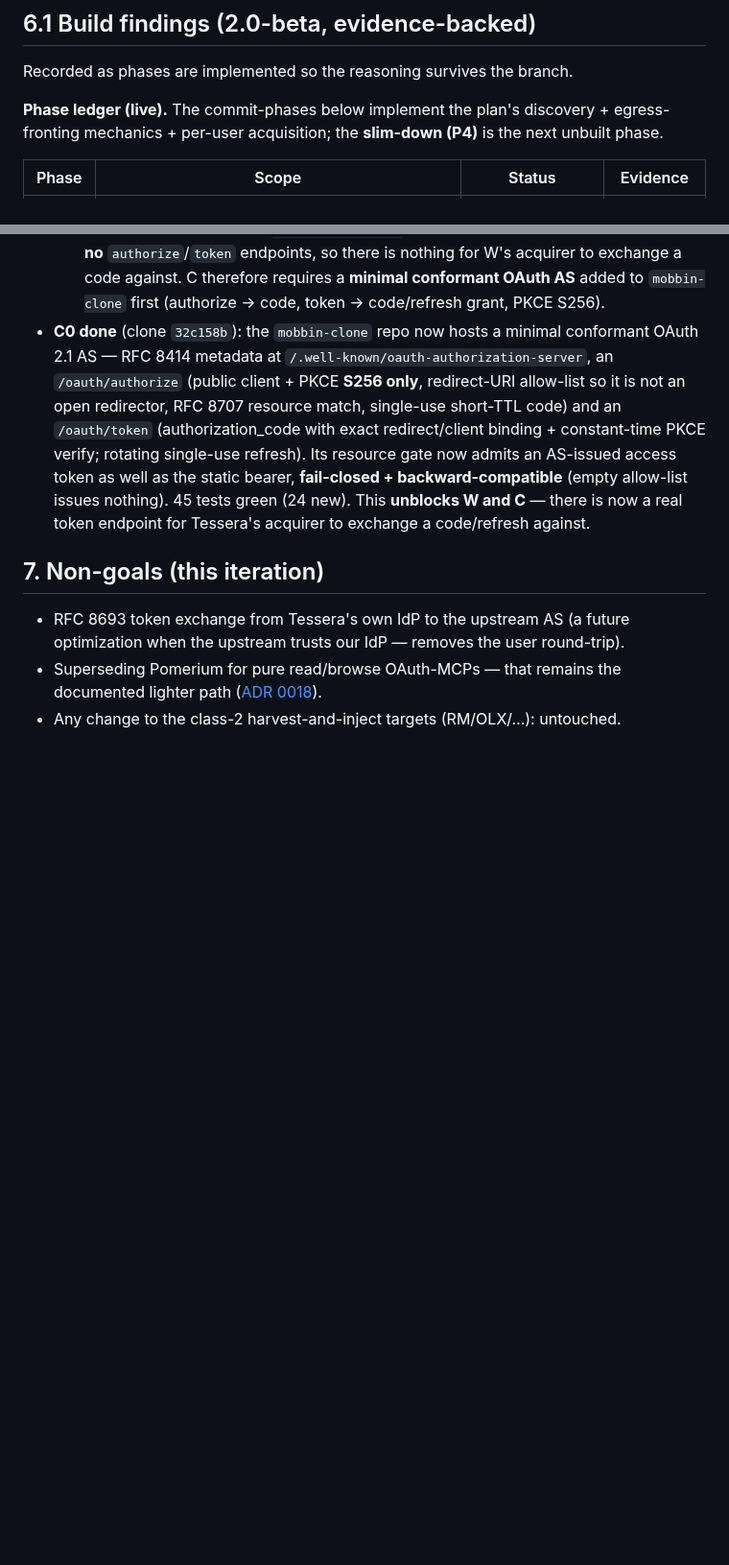
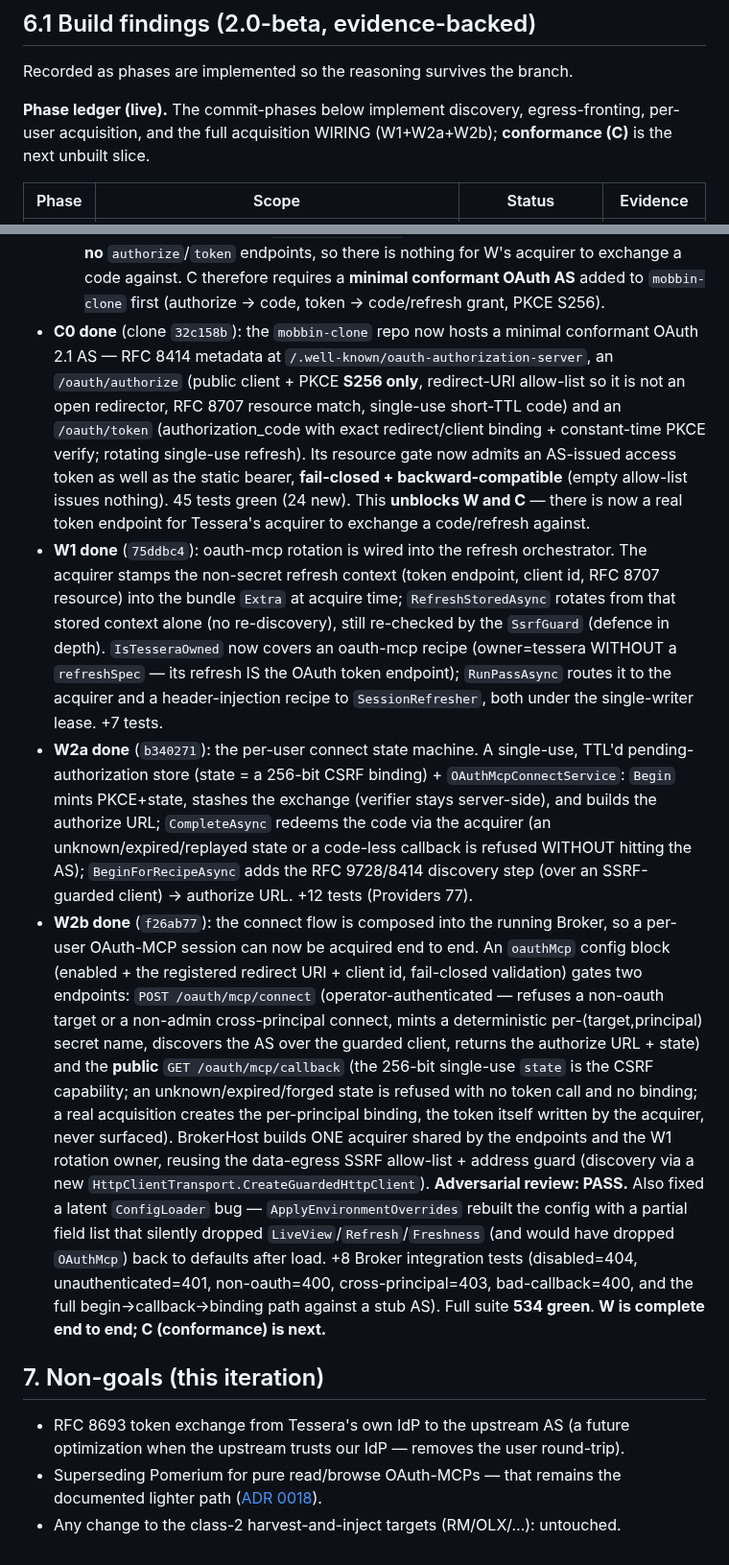
Before and after one commit to dragoshont/tessera, a Markdown page: docs/specs/oauth-mcp-fronting-2.0.md, 2 parts joined by grey strips. Shown at 96% size. Rendered like a GitHub page; blank space fills up the shorter version.

Commit message:
docs(oauth-mcp): W2b done — acquisition wired end to end; C is next
W (W1 rotation + W2a connect state machine + W2b broker endpoints/DI) is complete:
a per-user OAuth-MCP session can now be acquired and rotated through the running
broker. Ledger updated (W2b f26ab77, W2a discovery orchestration 3637e27), endpoint
names corrected to /oauth/mcp/connect + /oauth/mcp/callback, C marked next.

```diff
--- a/docs/specs/oauth-mcp-fronting-2.0.md
+++ b/docs/specs/oauth-mcp-fronting-2.0.md
@@ -119,9 +119,9 @@ human.
 
 Recorded as phases are implemented so the reasoning survives the branch.
 
-**Phase ledger (live).** The commit-phases below implement the plan's discovery +
-egress-fronting mechanics + per-user acquisition; the **slim-down (P4)** is the next
-unbuilt phase.
+**Phase ledger (live).** The commit-phases below implement discovery, egress-fronting,
+per-user acquisition, and the full acquisition WIRING (W1+W2a+W2b); **conformance (C)**
+is the next unbuilt slice.
 
 | Phase | Scope | Status | Evidence |
 |---|---|---|---|
@@ -226,6 +228,39 @@ unbuilt phase.
   access token as well as the static bearer, **fail-closed + backward-compatible** (empty
   allow-list issues nothing). 45 tests green (24 new). This **unblocks W and C** — there is
   now a real token endpoint for Tessera's acquirer to exchange a code/refresh against.
+- **W1 done** (`75ddbc4`): oauth-mcp rotation is wired into the refresh orchestrator. The
+  acquirer stamps the non-secret refresh context (token endpoint, client id, RFC 8707
+  resource) into the bundle `Extra` at acquire time; `RefreshStoredAsync` rotates from that
+  stored context alone (no re-discovery), still re-checked by the `SsrfGuard` (defence in
+  depth). `IsTesseraOwned` now covers an oauth-mcp recipe (owner=tessera WITHOUT a
+  `refreshSpec` — its refresh IS the OAuth token endpoint); `RunPassAsync` routes it to the
+  acquirer and a header-injection recipe to `SessionRefresher`, both under the single-writer
+  lease. +7 tests.
+- **W2a done** (`b340271`): the per-user connect state machine. A single-use, TTL'd
+  pending-authorization store (state = a 256-bit CSRF binding) + `OAuthMcpConnectService`:
+  `Begin` mints PKCE+state, stashes the exchange (verifier stays server-side), and builds the
+  authorize URL; `CompleteAsync` redeems the code via the acquirer (an unknown/expired/replayed
+  state or a code-less callback is refused WITHOUT hitting the AS); `BeginForRecipeAsync` adds
+  the RFC 9728/8414 discovery step (over an SSRF-guarded client) → authorize URL. +12 tests
+  (Providers 77).
+- **W2b done** (`f26ab77`): the connect flow is composed into the running Broker, so a
+  per-user OAuth-MCP session can now be acquired end to end. An `oauthMcp` config block
+  (enabled + the registered redirect URI + client id, fail-closed validation) gates two
+  endpoints: `POST /oauth/mcp/connect` (operator-authenticated — refuses a non-oauth target
+  or a non-admin cross-principal connect, mints a deterministic per-(target,principal) secret
+  name, discovers the AS over the guarded client, returns the authorize URL + state) and the
+  **public** `GET /oauth/mcp/callback` (the 256-bit single-use `state` is the CSRF capability;
+  an unknown/expired/forged state is refused with no token call and no binding; a real
+  acquisition creates the per-principal binding, the token itself written by the acquirer,
+  never surfaced). BrokerHost builds ONE acquirer shared by the endpoints and the W1 rotation
+  owner, reusing the data-egress SSRF allow-list + address guard (discovery via a new
+  `HttpClientTransport.CreateGuardedHttpClient`). **Adversarial review: PASS.** Also fixed a
+  latent `ConfigLoader` bug — `ApplyEnvironmentOverrides` rebuilt the config with a partial
+  field list that silently dropped `LiveView`/`Refresh`/`Freshness` (and would have dropped
+  `OAuthMcp`) back to defaults after load. +8 Broker integration tests (disabled=404,
+  unauthenticated=401, non-oauth=400, cross-principal=403, bad-callback=400, and the full
+  begin→callback→binding path against a stub AS). Full suite **534 green**. **W is complete
+  end to end; C (conformance) is next.**
 
 ## 7. Non-goals (this iteration)
 
```
Also changed, not shown: other parts of docs/specs/oauth-mcp-fronting-2.0.md (+4 -2 lines).
